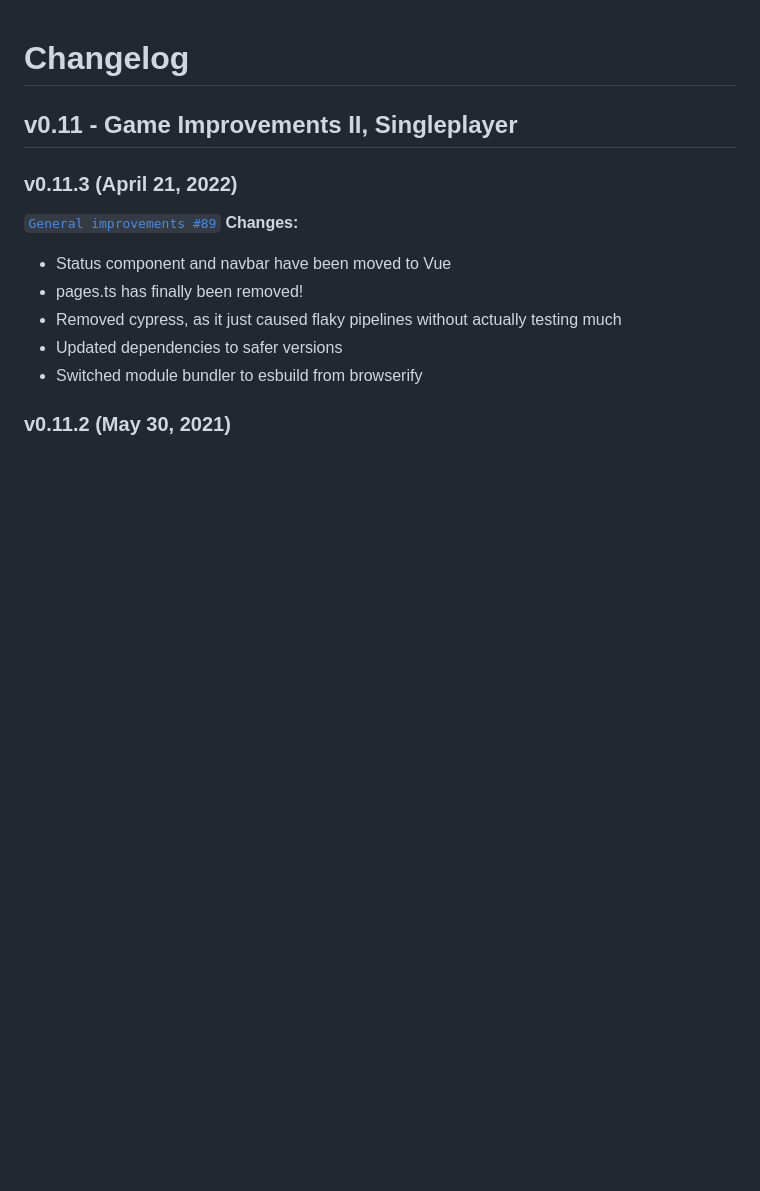
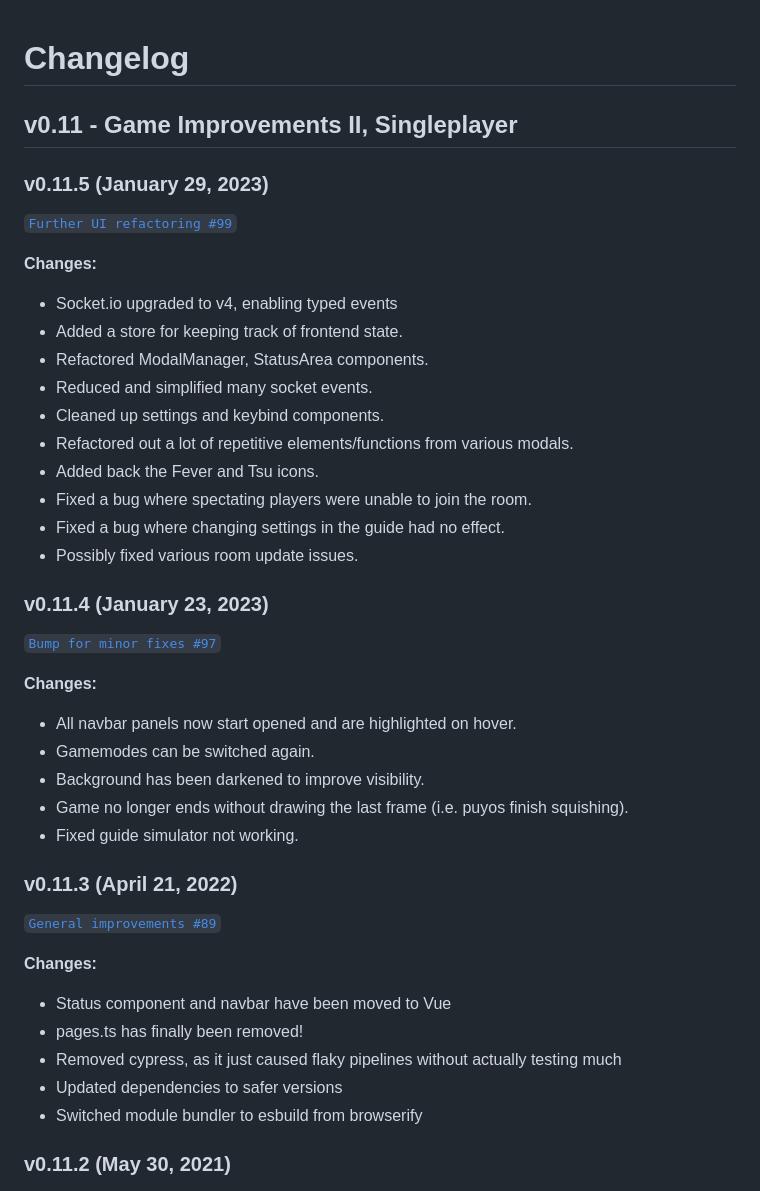
Before and after one commit to WillFlame14/jspuyo, a Markdown page: CHANGELOG.md, the part around the change. GitHub-like rendering; blank space fills up the shorter version.

Commit message:
Update changelog

```diff
--- a/CHANGELOG.md
+++ b/CHANGELOG.md
@@ -2,8 +2,34 @@
 
 ## v0.11 - Game Improvements II, Singleplayer
 
+### v0.11.5 (January 29, 2023)
+[`Further UI refactoring #99`](https://github.com/WillFlame14/jspuyo/pull/99)
+
+**Changes:**
+- Socket.io upgraded to v4, enabling typed events
+- Added a store for keeping track of frontend state.
+- Refactored ModalManager, StatusArea components.
+- Reduced and simplified many socket events.
+- Cleaned up settings and keybind components.
+- Refactored out a lot of repetitive elements/functions from various modals.
+- Added back the Fever and Tsu icons.
+- Fixed a bug where spectating players were unable to join the room.
+- Fixed a bug where changing settings in the guide had no effect.
+- Possibly fixed various room update issues.
+
+### v0.11.4 (January 23, 2023)
+[`Bump for minor fixes #97`](https://github.com/WillFlame14/jspuyo/pull/97)
+
+**Changes:**
+- All navbar panels now start opened and are highlighted on hover.
+- Gamemodes can be switched again.
+- Background has been darkened to improve visibility.
+- Game no longer ends without drawing the last frame (i.e. puyos finish squishing).
+- Fixed guide simulator not working.
+
 ### v0.11.3 (April 21, 2022)
 [`General improvements #89`](https://github.com/WillFlame14/jspuyo/pull/89)
+
 **Changes:**
 - Status component and navbar have been moved to Vue
 - pages.ts has finally been removed!
```
